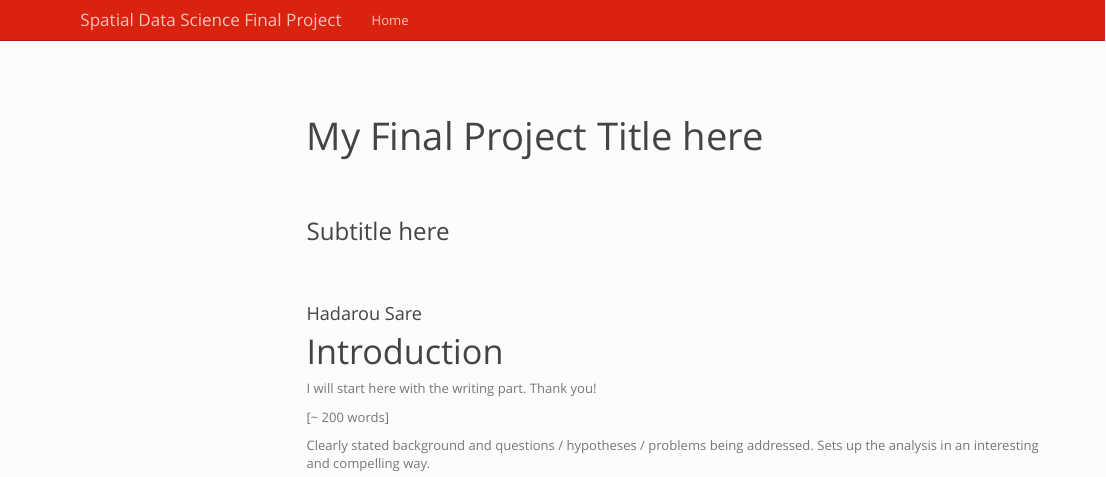
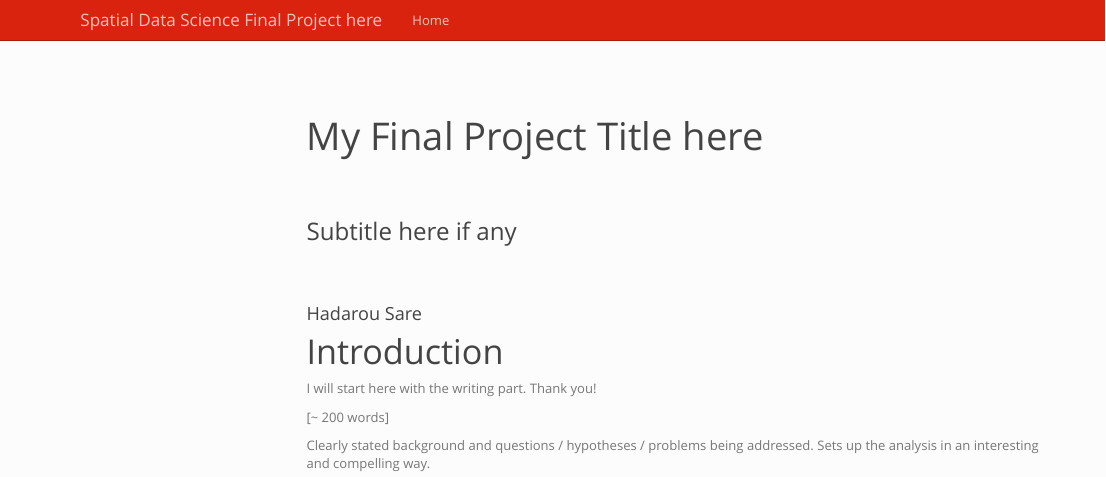
Before and after one commit to smnotaro/geo511-2020-project-hsare, an R Markdown document (index.Rmd): the page in a window 1100 px wide, from its top. Rendered offline with R 4.5, knitr and Pandoc, with nearby package versions; code that draws random numbers runs with fixed seeds of ours; some code elsewhere in the file could not run offline; menus at the side of the page are left out.

Commit message:
"Another try one day after election"

```diff
--- a/_navbar.yml
+++ b/_navbar.yml
@@ -1,4 +1,4 @@
-title: "Spatial Data Science Final Project"
+title: "Spatial Data Science Final Project here"
 type: inverse
 left:
   - text: "Home"
--- a/_site.yml
+++ b/_site.yml
@@ -1,7 +1,7 @@
 output_dir: 'docs'
 output:
   html_document:
-    theme: simplex  # choose your theme here: https://bootswatch.com/
+    theme: simplex  # choose your theme here maybe: https://bootswatch.com/
     highlight: textmate
     mathjax: null
     toc: true
--- a/index.Rmd
+++ b/index.Rmd
@@ -2,7 +2,7 @@
 ---
 title: "My Final Project Title here"
 author: Hadarou Sare
-subtitle: Subtitle here
+subtitle: Subtitle here if any
 ---
 
 # Introduction
```
Also changed, not shown: 1 other file.
